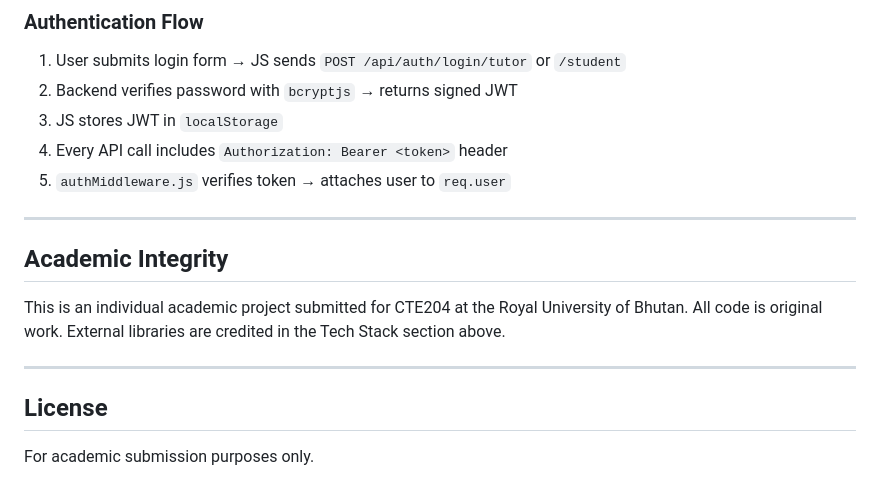
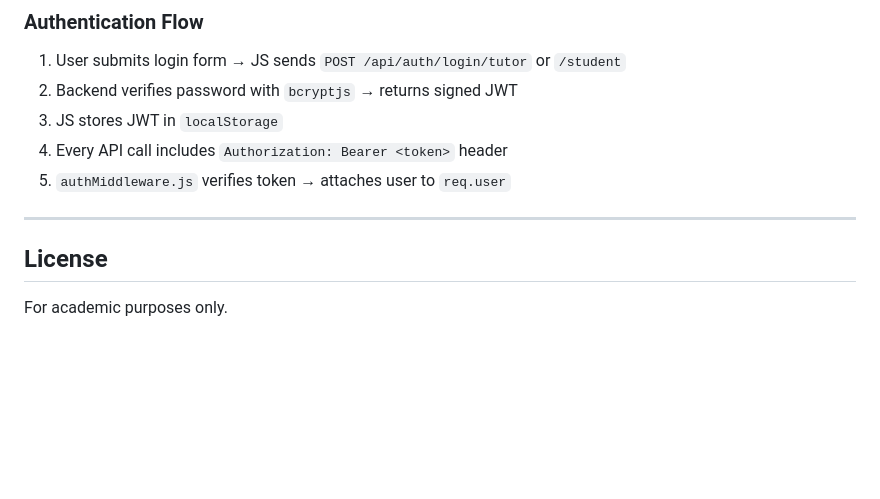
Before and after one commit to yangzom123/Smart-Attendance, a Markdown page: README.md, the part around the change. Drawn GitHub-style; blank space fills up the shorter version.

```diff
--- a/README.md
+++ b/README.md
@@ -223,14 +223,9 @@ Attendance record saved → student marked present
 4. Every API call includes `Authorization: Bearer <token>` header
 5. `authMiddleware.js` verifies token → attaches user to `req.user`
 
----
-
-## Academic Integrity
-
-This is an individual academic project submitted for CTE204 at the Royal University of Bhutan. All code is original work. External libraries are credited in the Tech Stack section above.
 
 ---
 
 ## License
 
-For academic submission purposes only.
+For academic purposes only.
```
